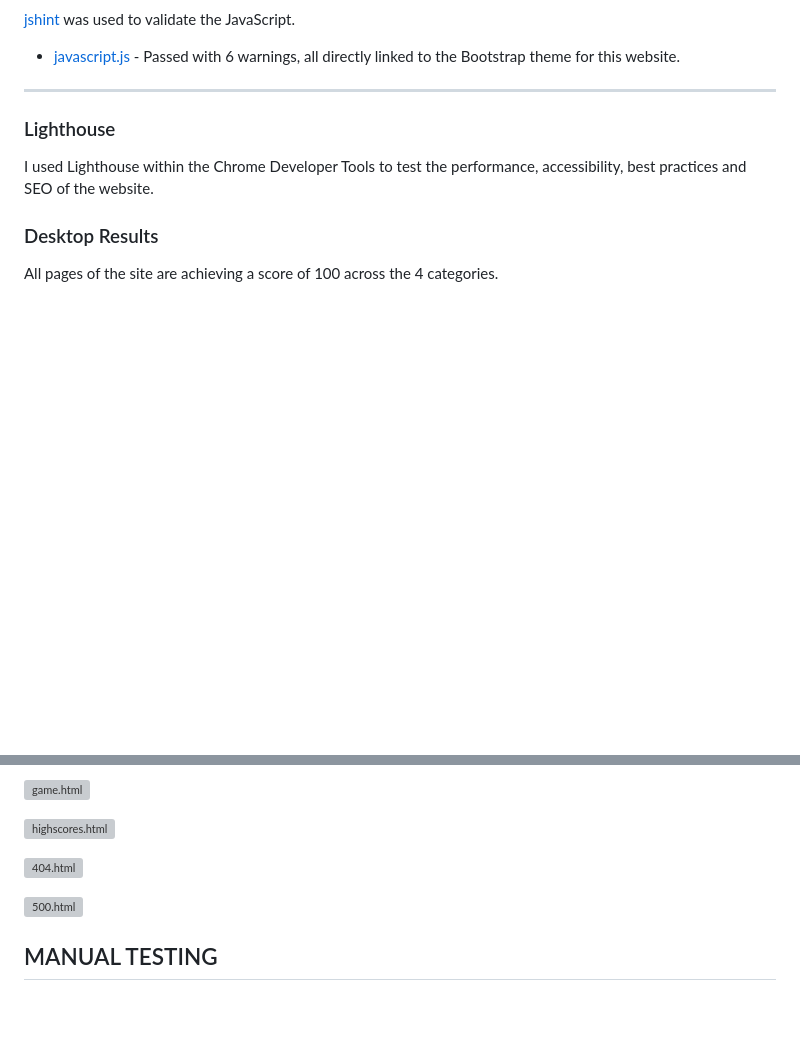
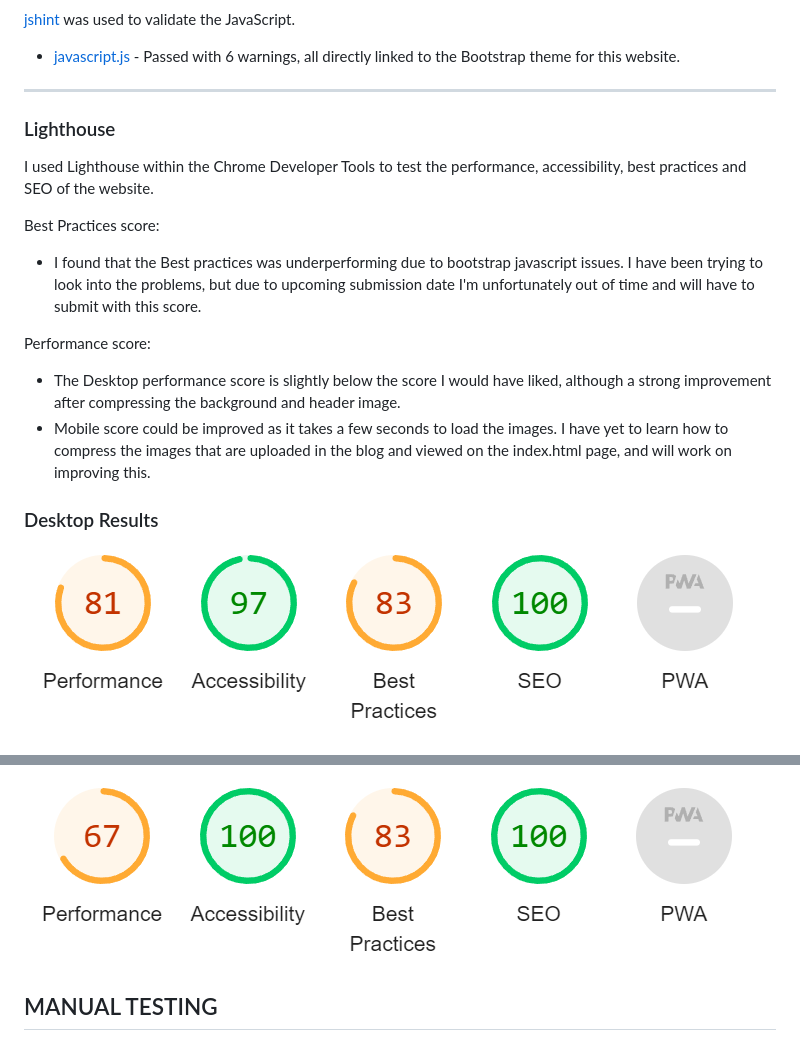
Before and after one commit to nicolemne/warcraft-mogs, a Markdown page: TESTING.md, 2 parts joined by grey strips. Rendered like a GitHub page; pictures changed too: media/images/lighthouse-desktop.png (added), media/images/lighthouse-mobile.png (added); blank space fills up the shorter version; grey boxes are pictures that could not be loaded.

Commit message:
Add content to testing.md

```diff
--- a/TESTING.md
+++ b/TESTING.md
@@ -60,7 +60,14 @@ View live site:
 
 I used Lighthouse within the Chrome Developer Tools to test the performance, accessibility, best practices and SEO of the website.
 
+Best Practices score:
+- I found that the Best practices was underperforming due to bootstrap javascript issues. I have been trying to look into the problems, but due to upcoming submission date I'm unfortunately out of time and will have to submit with this score.
+
+Performance score:
+- The Desktop performance score is slightly below the score I would have liked, although a strong improvement after compressing the background and header image.
+- Mobile score could be improved as it takes a few seconds to load the images. I have yet to learn how to compress the images that are uploaded in the blog and viewed on the index.html page, and will work on improving this.
+
 ### Desktop Results
 
-All pages of the site are achieving a score of 100 across the 4 categories.
+![Desktop Lighthouse](/media/images/lighthouse-desktop.png)
 
@@ -68,11 +75,5 @@ All pages of the site are achieving a score of 100 across the 4 categories.
 
-![game.html](testing/lighthouse/lighthouse-desktop-game.webp)
-
-![highscores.html](testing/lighthouse/lighthouse-desktop-highscores.webp)
-
-![404.html](testing/lighthouse/lighthouse-desktop-404.webp)
-
-![500.html](testing/lighthouse/lighthouse-desktop-500.png)
+![Desktop Lighthouse](/media/images/lighthouse-mobile.png)
 
 ## MANUAL TESTING
 
```
Also changed, not shown: other parts of TESTING.md (+1 -1 lines), 1 other file.
